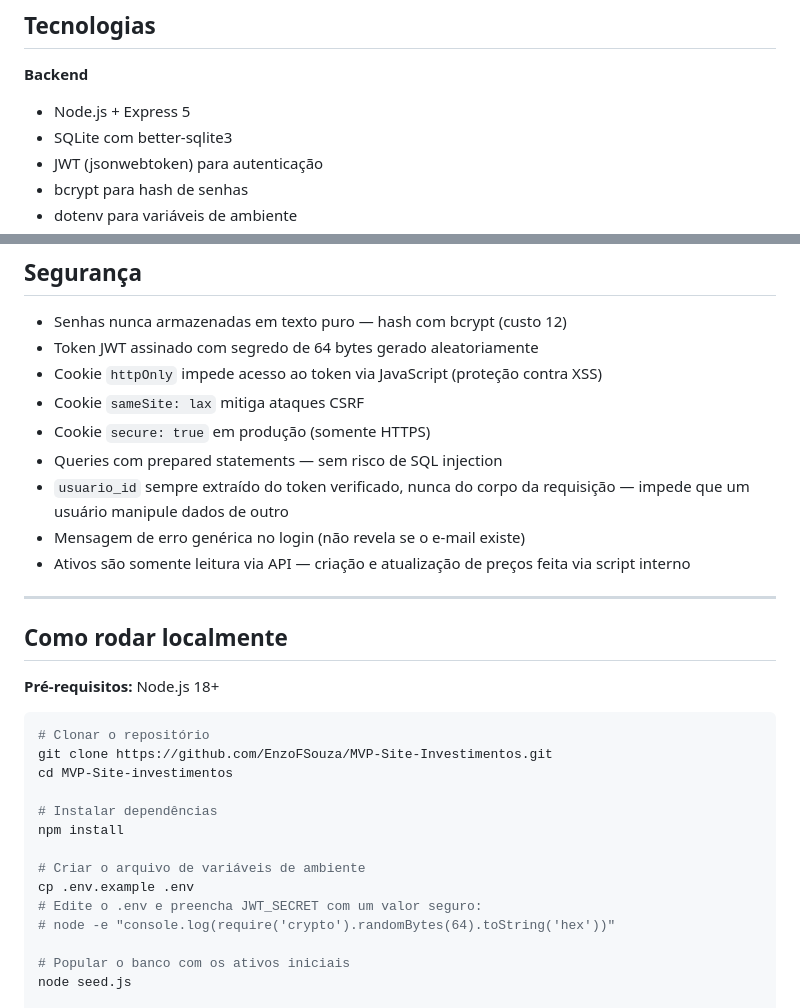
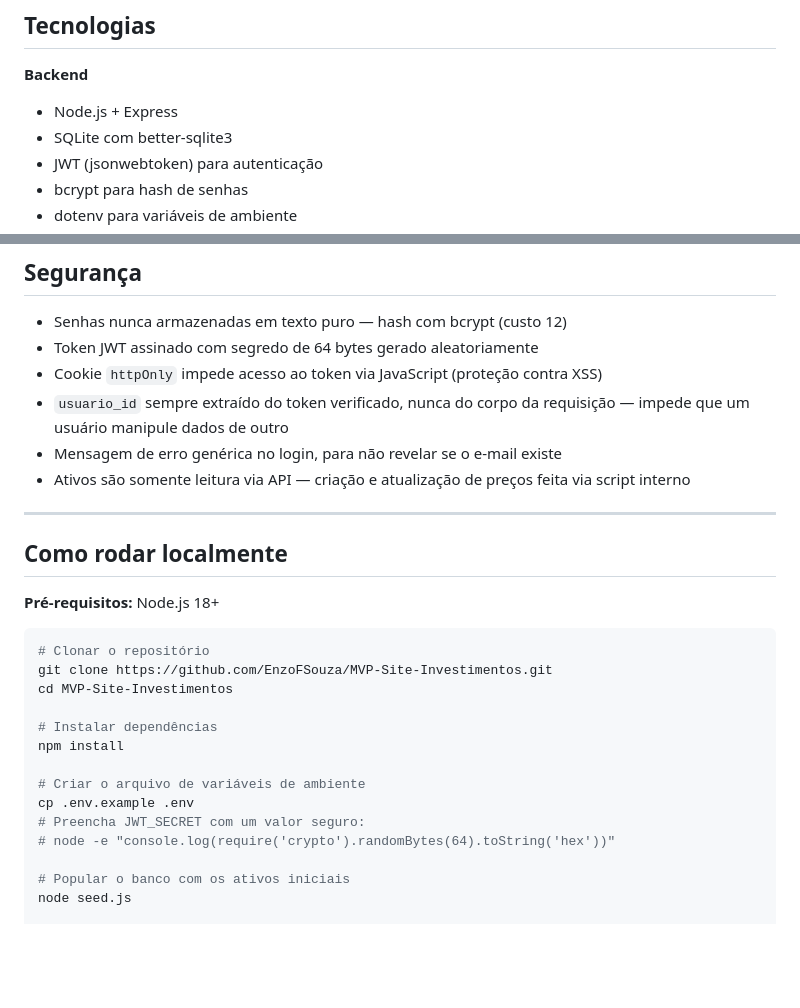
Before and after one commit to EnzoFSouza/MVP-Site-Investimentos, a Markdown page: README.md, 2 parts joined by grey strips. GitHub-like rendering; blank space fills up the shorter version.

Commit message:
docs: atualizar README.md

````diff
--- a/README.md
+++ b/README.md
@@ -21,7 +21,7 @@ Aplicação web fullstack para acompanhamento de aportes em ativos financeiros (
 ## Tecnologias
 
 **Backend**
-- Node.js + Express 5
+- Node.js + Express
 - SQLite com better-sqlite3
 - JWT (jsonwebtoken) para autenticação
 - bcrypt para hash de senhas
@@ -62,11 +62,8 @@ projeto/
 - Senhas nunca armazenadas em texto puro — hash com bcrypt (custo 12)
 - Token JWT assinado com segredo de 64 bytes gerado aleatoriamente
 - Cookie `httpOnly` impede acesso ao token via JavaScript (proteção contra XSS)
-- Cookie `sameSite: lax` mitiga ataques CSRF
-- Cookie `secure: true` em produção (somente HTTPS)
-- Queries com prepared statements — sem risco de SQL injection
 - `usuario_id` sempre extraído do token verificado, nunca do corpo da requisição — impede que um usuário manipule dados de outro
-- Mensagem de erro genérica no login (não revela se o e-mail existe)
+- Mensagem de erro genérica no login, para não revelar se o e-mail existe
 - Ativos são somente leitura via API — criação e atualização de preços feita via script interno
 
 ---
@@ -78,14 +75,14 @@ projeto/
 ```bash
 # Clonar o repositório
 git clone https://github.com/EnzoFSouza/MVP-Site-Investimentos.git
-cd MVP-Site-investimentos
+cd MVP-Site-Investimentos
 
 # Instalar dependências
 npm install
 
 # Criar o arquivo de variáveis de ambiente
 cp .env.example .env
-# Edite o .env e preencha JWT_SECRET com um valor seguro:
+# Preencha JWT_SECRET com um valor seguro:
 # node -e "console.log(require('crypto').randomBytes(64).toString('hex'))"
 
 # Popular o banco com os ativos iniciais
````
